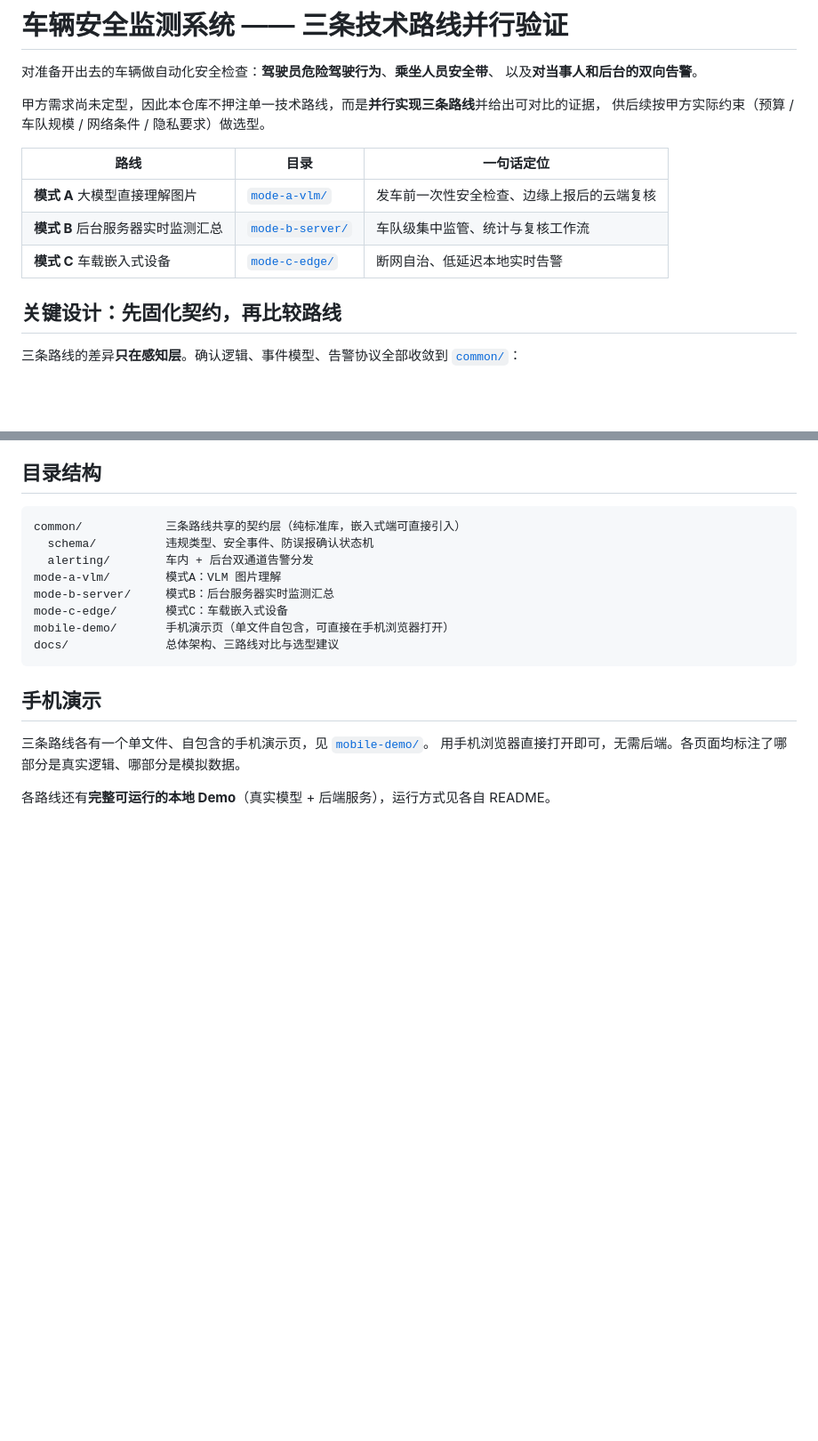
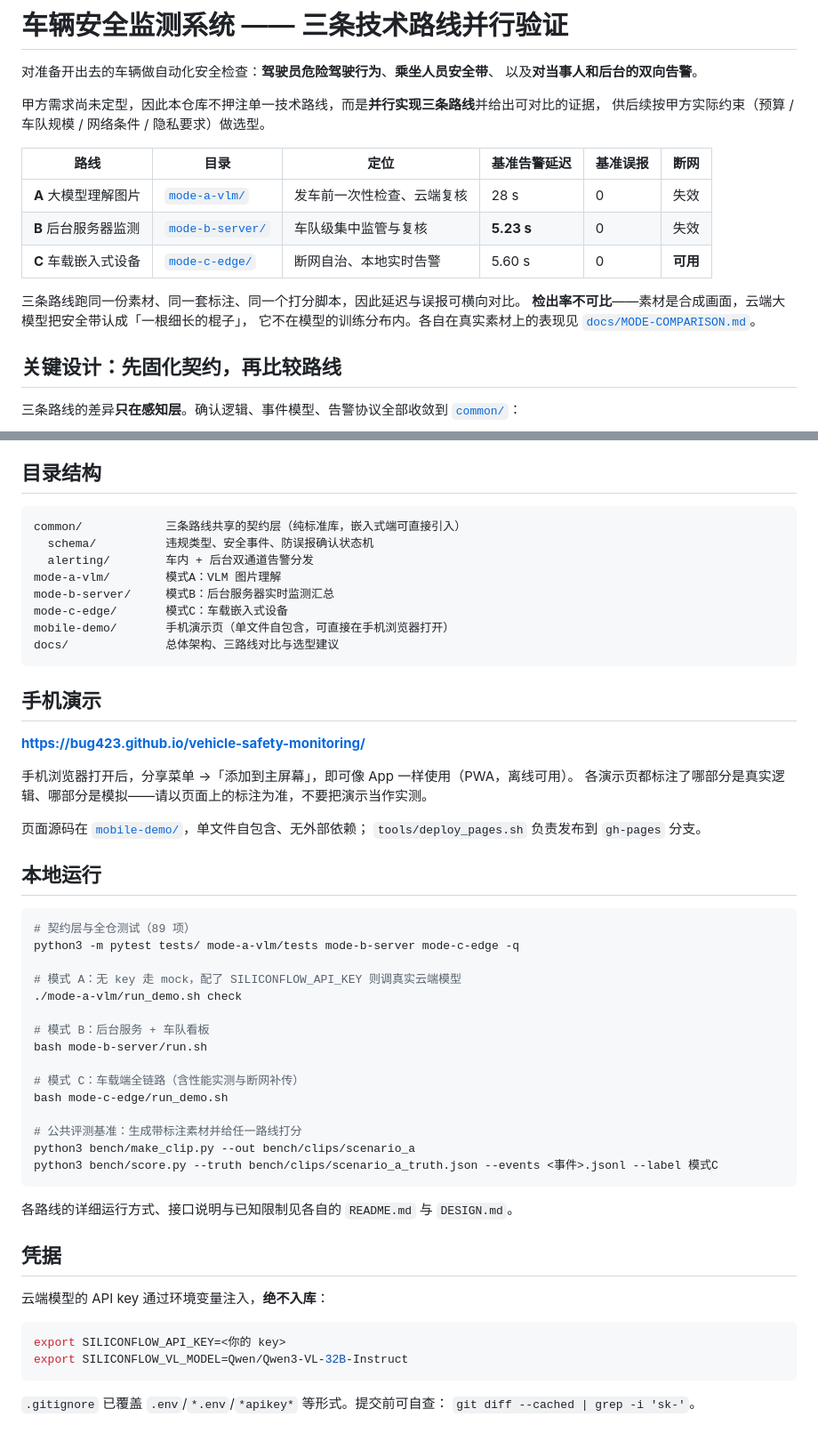
Before and after one commit to BUG423/vehicle-safety-monitoring, a Markdown page: README.md, 2 parts joined by grey strips. Shown at 89% size. Rendered like a GitHub page; blank space fills up the shorter version.

Commit message:
docs: README 反映三路线交付状态、实测对比与运行方式

````diff
--- a/README.md
+++ b/README.md
@@ -6,11 +6,15 @@
 甲方需求尚未定型，因此本仓库不押注单一技术路线，而是**并行实现三条路线**并给出可对比的证据，
 供后续按甲方实际约束（预算 / 车队规模 / 网络条件 / 隐私要求）做选型。
 
-| 路线 | 目录 | 一句话定位 |
-|---|---|---|
-| **模式 A** 大模型直接理解图片 | [`mode-a-vlm/`](mode-a-vlm/) | 发车前一次性安全检查、边缘上报后的云端复核 |
-| **模式 B** 后台服务器实时监测汇总 | [`mode-b-server/`](mode-b-server/) | 车队级集中监管、统计与复核工作流 |
-| **模式 C** 车载嵌入式设备 | [`mode-c-edge/`](mode-c-edge/) | 断网自治、低延迟本地实时告警 |
+| 路线 | 目录 | 定位 | 基准告警延迟 | 基准误报 | 断网 |
+|---|---|---|---|---|---|
+| **A** 大模型理解图片 | [`mode-a-vlm/`](mode-a-vlm/) | 发车前一次性检查、云端复核 | 28 s | 0 | 失效 |
+| **B** 后台服务器监测 | [`mode-b-server/`](mode-b-server/) | 车队级集中监管与复核 | **5.23 s** | 0 | 失效 |
+| **C** 车载嵌入式设备 | [`mode-c-edge/`](mode-c-edge/) | 断网自治、本地实时告警 | 5.60 s | 0 | **可用** |
+
+三条路线跑同一份素材、同一套标注、同一个打分脚本，因此延迟与误报可横向对比。
+**检出率不可比**——素材是合成画面，云端大模型把安全带认成「一根细长的棍子」，
+它不在模型的训练分布内。各自在真实素材上的表现见 [`docs/MODE-COMPARISON.md`](docs/MODE-COMPARISON.md)。
 
 ## 关键设计：先固化契约，再比较路线
 
@@ -66,7 +70,44 @@ docs/              总体架构、三路线对比与选型建议
 
 ## 手机演示
 
-三条路线各有一个单文件、自包含的手机演示页，见 [`mobile-demo/`](mobile-demo/)。
-用手机浏览器直接打开即可，无需后端。各页面均标注了哪部分是真实逻辑、哪部分是模拟数据。
+**https://bug423.github.io/vehicle-safety-monitoring/**
 
-各路线还有**完整可运行的本地 Demo**（真实模型 + 后端服务），运行方式见各自 README。
+手机浏览器打开后，分享菜单 →「添加到主屏幕」，即可像 App 一样使用（PWA，离线可用）。
+各演示页都标注了哪部分是真实逻辑、哪部分是模拟——请以页面上的标注为准，不要把演示当作实测。
+
+页面源码在 [`mobile-demo/`](mobile-demo/)，单文件自包含、无外部依赖；
+`tools/deploy_pages.sh` 负责发布到 `gh-pages` 分支。
+
+## 本地运行
+
+```bash
+# 契约层与全仓测试（89 项）
+python3 -m pytest tests/ mode-a-vlm/tests mode-b-server mode-c-edge -q
+
+# 模式 A：无 key 走 mock，配了 SILICONFLOW_API_KEY 则调真实云端模型
+./mode-a-vlm/run_demo.sh check
+
+# 模式 B：后台服务 + 车队看板
+bash mode-b-server/run.sh
+
+# 模式 C：车载端全链路（含性能实测与断网补传）
+bash mode-c-edge/run_demo.sh
+
+# 公共评测基准：生成带标注素材并给任一路线打分
+python3 bench/make_clip.py --out bench/clips/scenario_a
+python3 bench/score.py --truth bench/clips/scenario_a_truth.json --events <事件>.jsonl --label 模式C
+```
+
+各路线的详细运行方式、接口说明与已知限制见各自的 `README.md` 与 `DESIGN.md`。
+
+## 凭据
+
+云端模型的 API key 通过环境变量注入，**绝不入库**：
+
+```bash
+export SILICONFLOW_API_KEY=<你的 key>
+export SILICONFLOW_VL_MODEL=Qwen/Qwen3-VL-32B-Instruct
+```
+
+`.gitignore` 已覆盖 `.env`/`*.env`/`*apikey*` 等形式。提交前可自查：
+`git diff --cached | grep -i 'sk-'`。
````
